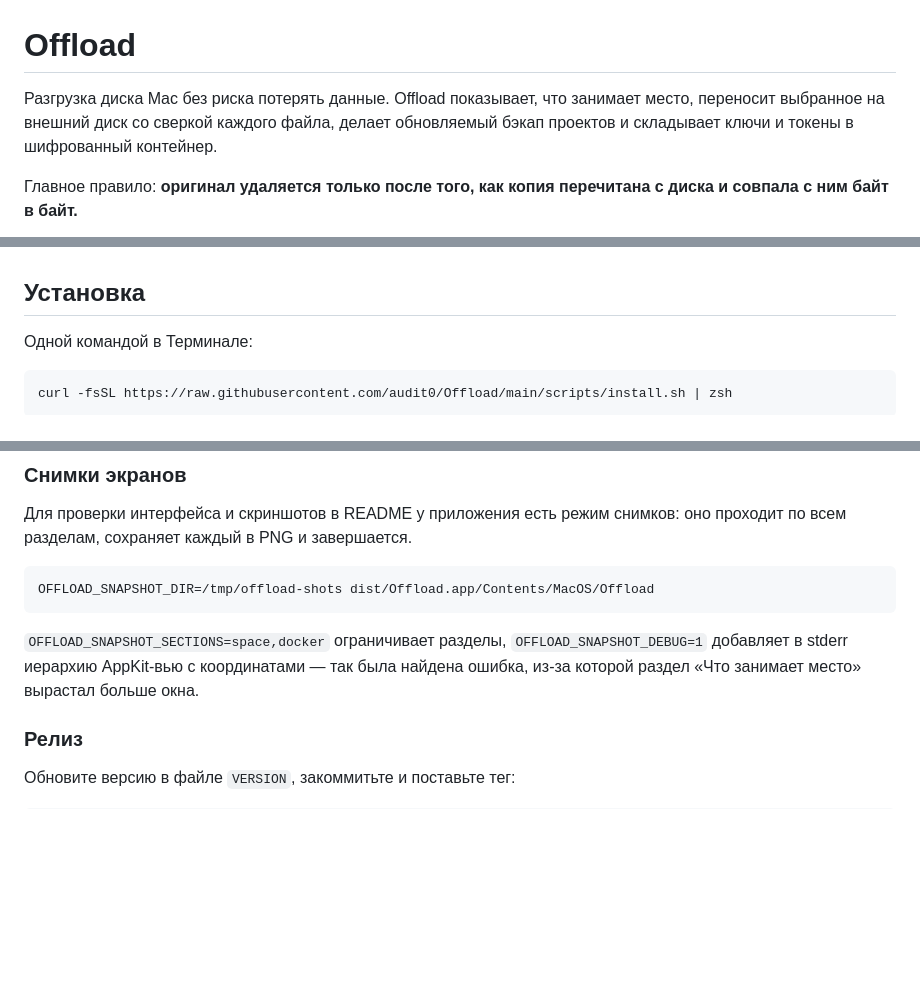
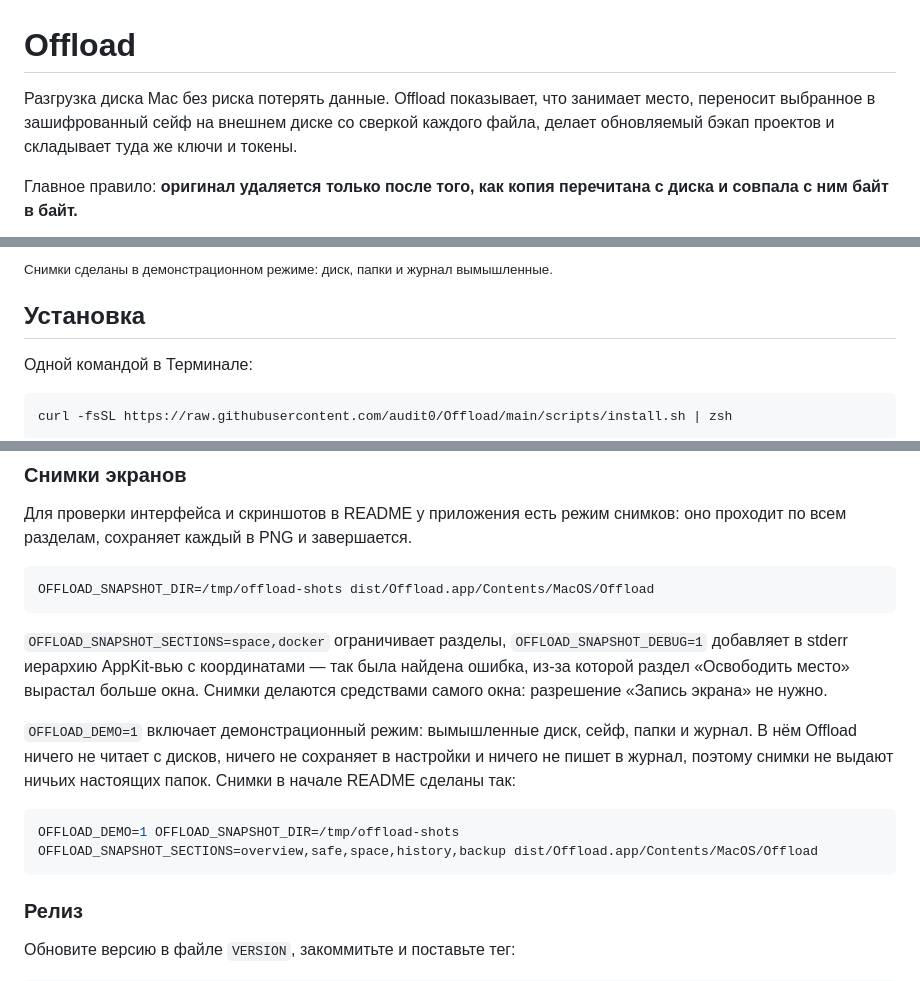
Before and after one commit to audit0/Offload, a Markdown page: README.md, 3 parts joined by grey strips. Drawn GitHub-style; blank space fills up the shorter version.

````diff
--- a/README.md
+++ b/README.md
@@ -1,5 +1,5 @@
 # Offload
 
-Разгрузка диска Mac без риска потерять данные. Offload показывает, что занимает место, переносит выбранное на внешний диск со сверкой каждого файла, делает обновляемый бэкап проектов и складывает ключи и токены в шифрованный контейнер.
+Разгрузка диска Mac без риска потерять данные. Offload показывает, что занимает место, переносит выбранное в зашифрованный сейф на внешнем диске со сверкой каждого файла, делает обновляемый бэкап проектов и складывает туда же ключи и токены.
 
 Главное правило: **оригинал удаляется только после того, как копия перечитана с диска и совпала с ним байт в байт.**
@@ -6,3 +28,4 @@
+<sub>Снимки сделаны в демонстрационном режиме: диск, папки и журнал вымышленные.</sub>
 
 ## Установка
 
@@ -125,7 +148,13 @@ XCTest и swift-testing входят только в Xcode, поэтому пр
 OFFLOAD_SNAPSHOT_DIR=/tmp/offload-shots dist/Offload.app/Contents/MacOS/Offload
 ```
 
-`OFFLOAD_SNAPSHOT_SECTIONS=space,docker` ограничивает разделы, `OFFLOAD_SNAPSHOT_DEBUG=1` добавляет в stderr иерархию AppKit-вью с координатами — так была найдена ошибка, из-за которой раздел «Что занимает место» вырастал больше окна.
+`OFFLOAD_SNAPSHOT_SECTIONS=space,docker` ограничивает разделы, `OFFLOAD_SNAPSHOT_DEBUG=1` добавляет в stderr иерархию AppKit-вью с координатами — так была найдена ошибка, из-за которой раздел «Освободить место» вырастал больше окна. Снимки делаются средствами самого окна: разрешение «Запись экрана» не нужно.
+
+`OFFLOAD_DEMO=1` включает демонстрационный режим: вымышленные диск, сейф, папки и журнал. В нём Offload ничего не читает с дисков, ничего не сохраняет в настройки и ничего не пишет в журнал, поэтому снимки не выдают ничьих настоящих папок. Снимки в начале README сделаны так:
+
+```bash
+OFFLOAD_DEMO=1 OFFLOAD_SNAPSHOT_DIR=/tmp/offload-shots OFFLOAD_SNAPSHOT_SECTIONS=overview,safe,space,history,backup dist/Offload.app/Contents/MacOS/Offload
+```
 
 ### Релиз
 
````
Also changed, not shown: other parts of README.md (+22 -0 lines), docs/screenshots/backup.png (added), docs/screenshots/history.png (added), docs/screenshots/overview.png (added), docs/screenshots/safe.png (added), docs/screenshots/space.png (added), 12 other files.
